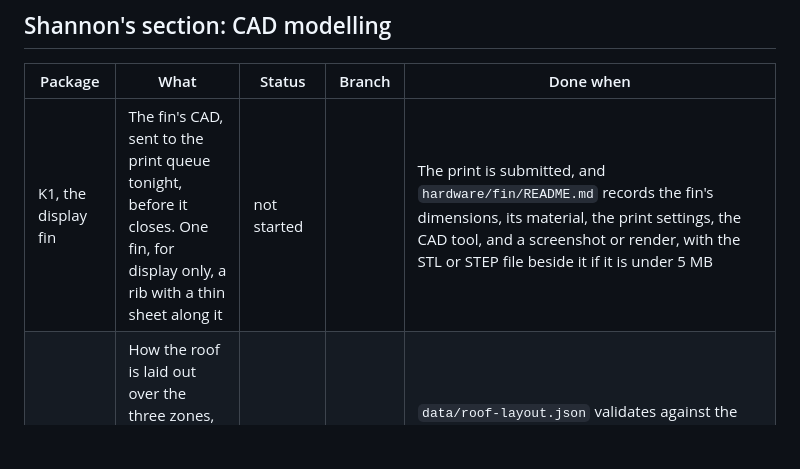
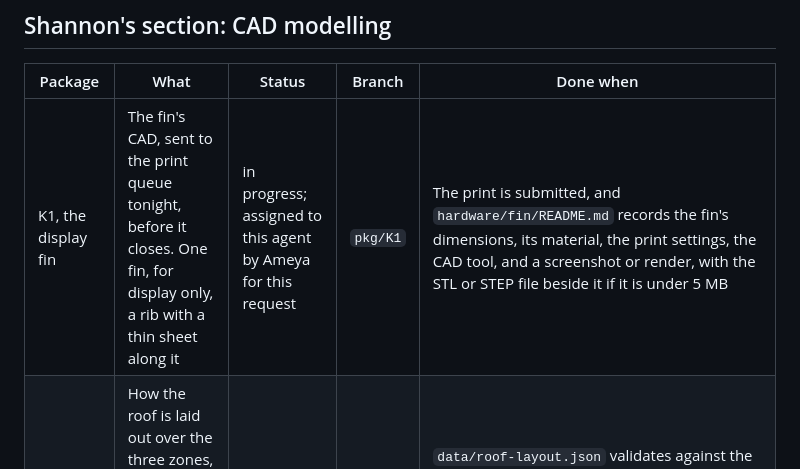
Before and after one commit to andomo3/flecto-shade, a Markdown page: CHECKLIST.md, the part around the change. GitHub-like rendering; blank space fills up the shorter version.

Commit message:
K1: claim the display fin CAD package

```diff
--- a/CHECKLIST.md
+++ b/CHECKLIST.md
@@ -99,7 +99,7 @@ Notes for this section:
 
 | Package | What | Status | Branch | Done when |
 |---|---|---|---|---|
-| K1, the display fin | The fin's CAD, sent to the print queue tonight, before it closes. One fin, for display only, a rib with a thin sheet along it | not started | | The print is submitted, and `hardware/fin/README.md` records the fin's dimensions, its material, the print settings, the CAD tool, and a screenshot or render, with the STL or STEP file beside it if it is under 5 MB |
+| K1, the display fin | The fin's CAD, sent to the print queue tonight, before it closes. One fin, for display only, a rib with a thin sheet along it | in progress; assigned to this agent by Ameya for this request | `pkg/K1` | The print is submitted, and `hardware/fin/README.md` records the fin's dimensions, its material, the print settings, the CAD tool, and a screenshot or render, with the STL or STEP file beside it if it is under 5 MB |
 | K2, the roof layout | How the roof is laid out over the three zones, as data the page can draw: how many fins, how big, over what size of bed | blocked by nothing | | `data/roof-layout.json` validates against the schema below, in a test at `software/tests/test_roof_layout.py`, and `hardware/roof/README.md` shows a plan view with the dimensions |
 
 K1 comes first, because the print queue closes tonight and nothing else in the project has a deadline that early.
```
